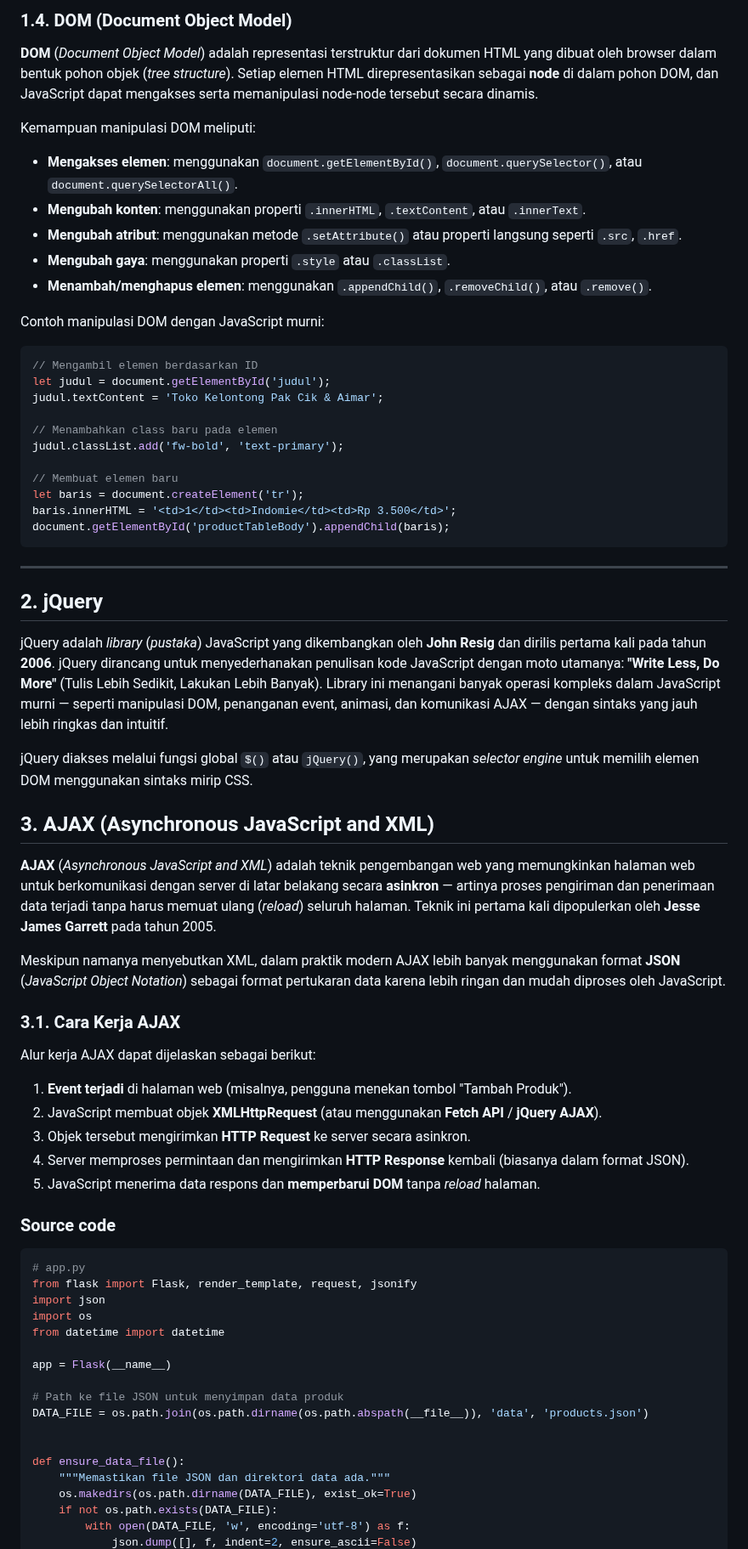
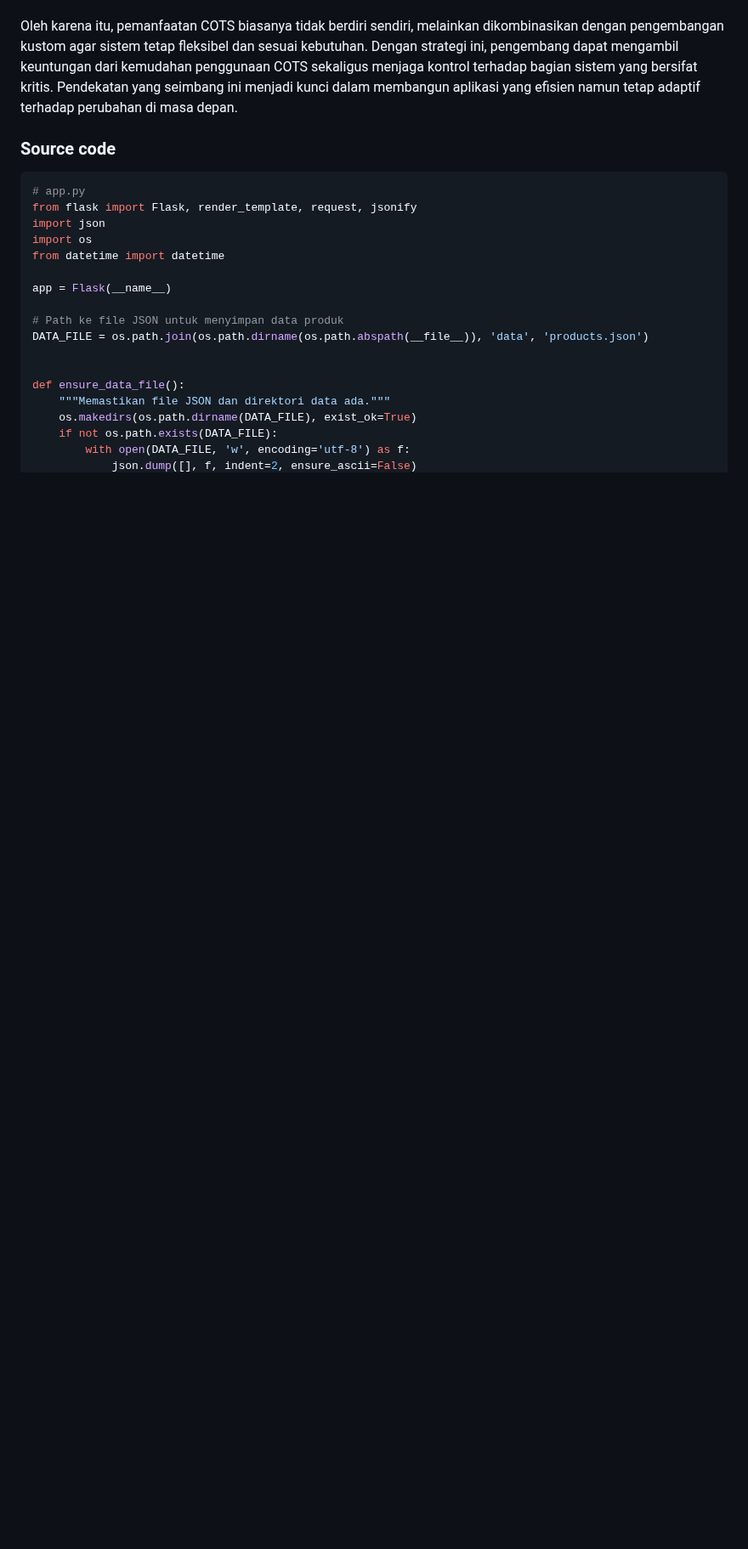
Before and after one commit to Aplikasi-Berbasis-Platform-S1IF-11-05/modul-6, a Markdown page: 2211102129_WillyanHyugaPratama/README.md, the part around one of its changes. Shown at 85% size. Drawn GitHub-style; blank space fills up the shorter version.

````diff
--- a/2211102129_WillyanHyugaPratama/README.md
+++ b/2211102129_WillyanHyugaPratama/README.md
@@ -92,51 +42,4 @@ const formatRupiah = (angka) => {
-### 1.4. DOM (Document Object Model)
-
-**DOM** (*Document Object Model*) adalah representasi terstruktur dari dokumen HTML yang dibuat oleh browser dalam bentuk pohon objek (*tree structure*). Setiap elemen HTML direpresentasikan sebagai **node** di dalam pohon DOM, dan JavaScript dapat mengakses serta memanipulasi node-node tersebut secara dinamis.
-
-Kemampuan manipulasi DOM meliputi:
-- **Mengakses elemen**: menggunakan `document.getElementById()`, `document.querySelector()`, atau `document.querySelectorAll()`.
-- **Mengubah konten**: menggunakan properti `.innerHTML`, `.textContent`, atau `.innerText`.
-- **Mengubah atribut**: menggunakan metode `.setAttribute()` atau properti langsung seperti `.src`, `.href`.
-- **Mengubah gaya**: menggunakan properti `.style` atau `.classList`.
-- **Menambah/menghapus elemen**: menggunakan `.appendChild()`, `.removeChild()`, atau `.remove()`.
-
-Contoh manipulasi DOM dengan JavaScript murni:
-```js
-// Mengambil elemen berdasarkan ID
-let judul = document.getElementById('judul');
-judul.textContent = 'Toko Kelontong Pak Cik & Aimar';
-
-// Menambahkan class baru pada elemen
-judul.classList.add('fw-bold', 'text-primary');
-
-// Membuat elemen baru
-let baris = document.createElement('tr');
-baris.innerHTML = '<td>1</td><td>Indomie</td><td>Rp 3.500</td>';
-document.getElementById('productTableBody').appendChild(baris);
-```
-
----
-
-## 2. jQuery
-
-jQuery adalah *library* (*pustaka*) JavaScript yang dikembangkan oleh **John Resig** dan dirilis pertama kali pada tahun **2006**. jQuery dirancang untuk menyederhanakan penulisan kode JavaScript dengan moto utamanya: **"Write Less, Do More"** (Tulis Lebih Sedikit, Lakukan Lebih Banyak). Library ini menangani banyak operasi kompleks dalam JavaScript murni — seperti manipulasi DOM, penanganan event, animasi, dan komunikasi AJAX — dengan sintaks yang jauh lebih ringkas dan intuitif.
-
-jQuery diakses melalui fungsi global `$()` atau `jQuery()`, yang merupakan *selector engine* untuk memilih elemen DOM menggunakan sintaks mirip CSS.
-
-## 3. AJAX (Asynchronous JavaScript and XML)
-
-**AJAX** (*Asynchronous JavaScript and XML*) adalah teknik pengembangan web yang memungkinkan halaman web untuk berkomunikasi dengan server di latar belakang secara **asinkron** — artinya proses pengiriman dan penerimaan data terjadi tanpa harus memuat ulang (*reload*) seluruh halaman. Teknik ini pertama kali dipopulerkan oleh **Jesse James Garrett** pada tahun 2005.
-
-Meskipun namanya menyebutkan XML, dalam praktik modern AJAX lebih banyak menggunakan format **JSON** (*JavaScript Object Notation*) sebagai format pertukaran data karena lebih ringan dan mudah diproses oleh JavaScript.
-
-### 3.1. Cara Kerja AJAX
-
-Alur kerja AJAX dapat dijelaskan sebagai berikut:
-1. **Event terjadi** di halaman web (misalnya, pengguna menekan tombol "Tambah Produk").
-2. JavaScript membuat objek **XMLHttpRequest** (atau menggunakan **Fetch API** / **jQuery AJAX**).
-3. Objek tersebut mengirimkan **HTTP Request** ke server secara asinkron.
-4. Server memproses permintaan dan mengirimkan **HTTP Response** kembali (biasanya dalam format JSON).
-5. JavaScript menerima data respons dan **memperbarui DOM** tanpa *reload* halaman.
+Oleh karena itu, pemanfaatan COTS biasanya tidak berdiri sendiri, melainkan dikombinasikan dengan pengembangan kustom agar sistem tetap fleksibel dan sesuai kebutuhan. Dengan strategi ini, pengembang dapat mengambil keuntungan dari kemudahan penggunaan COTS sekaligus menjaga kontrol terhadap bagian sistem yang bersifat kritis. Pendekatan yang seimbang ini menjadi kunci dalam membangun aplikasi yang efisien namun tetap adaptif terhadap perubahan di masa depan.
 
 ### Source code
 ```py
````
Also changed, not shown: other parts of 2211102129_WillyanHyugaPratama/README.md (+4 -54 lines).
